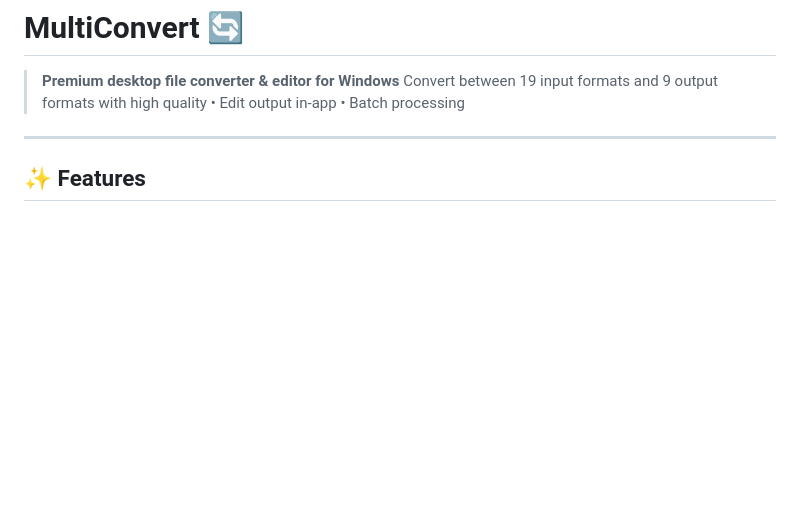
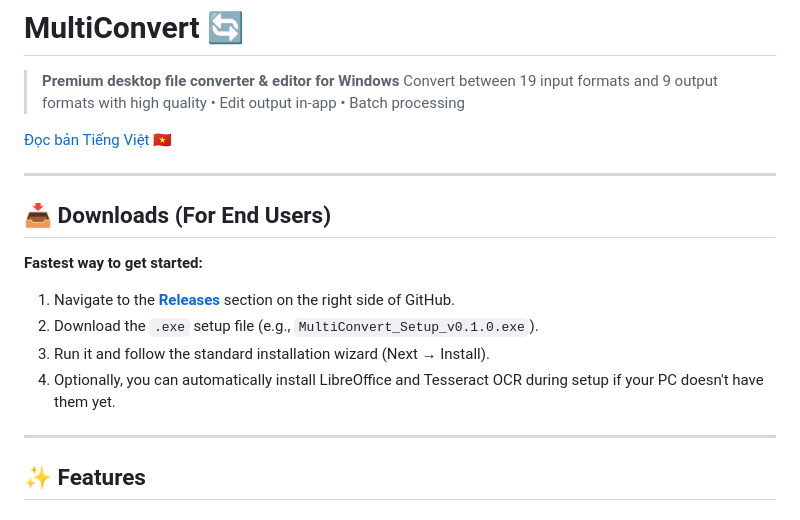
Before and after one commit to ngTwg/Convert, a Markdown page: README.md, the part around the change. Rendered like a GitHub page; blank space fills up the shorter version.

Commit message:
Add internationalized README and Release Notes

```diff
--- a/README.md
+++ b/README.md
@@ -2,6 +2,18 @@
 
 > **Premium desktop file converter & editor for Windows**
 > Convert between 19 input formats and 9 output formats with high quality • Edit output in-app • Batch processing
+
+[Đọc bản Tiếng Việt 🇻🇳](README_VI.md)
+
+---
+
+## 📥 Downloads (For End Users)
+
+**Fastest way to get started:**
+1. Navigate to the [**Releases**](../../releases/latest) section on the right side of GitHub.
+2. Download the `.exe` setup file (e.g., `MultiConvert_Setup_v0.1.0.exe`).
+3. Run it and follow the standard installation wizard (Next → Install).
+4. Optionally, you can automatically install LibreOffice and Tesseract OCR during setup if your PC doesn't have them yet.
 
 ---
 
```
Also changed, not shown: README_VI.md (added, +62 -0 lines), RELEASE_NOTES.md (added, +33 -0 lines).
